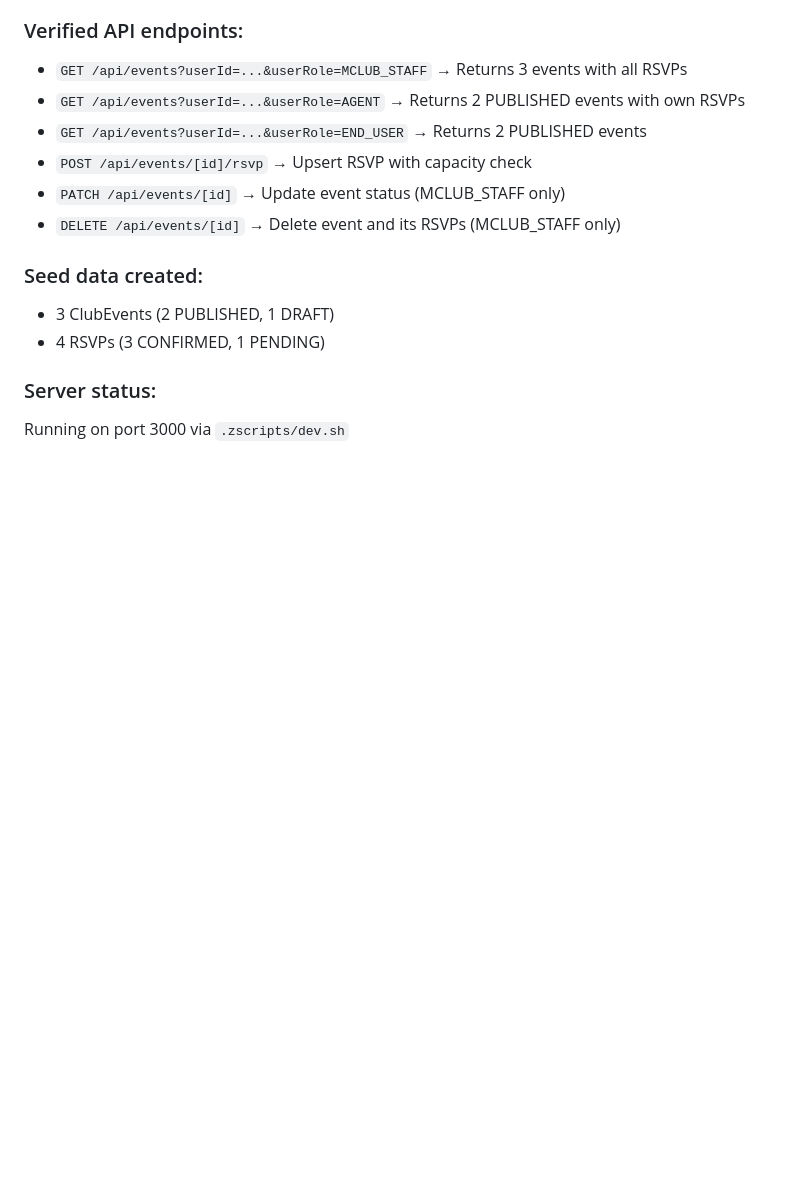
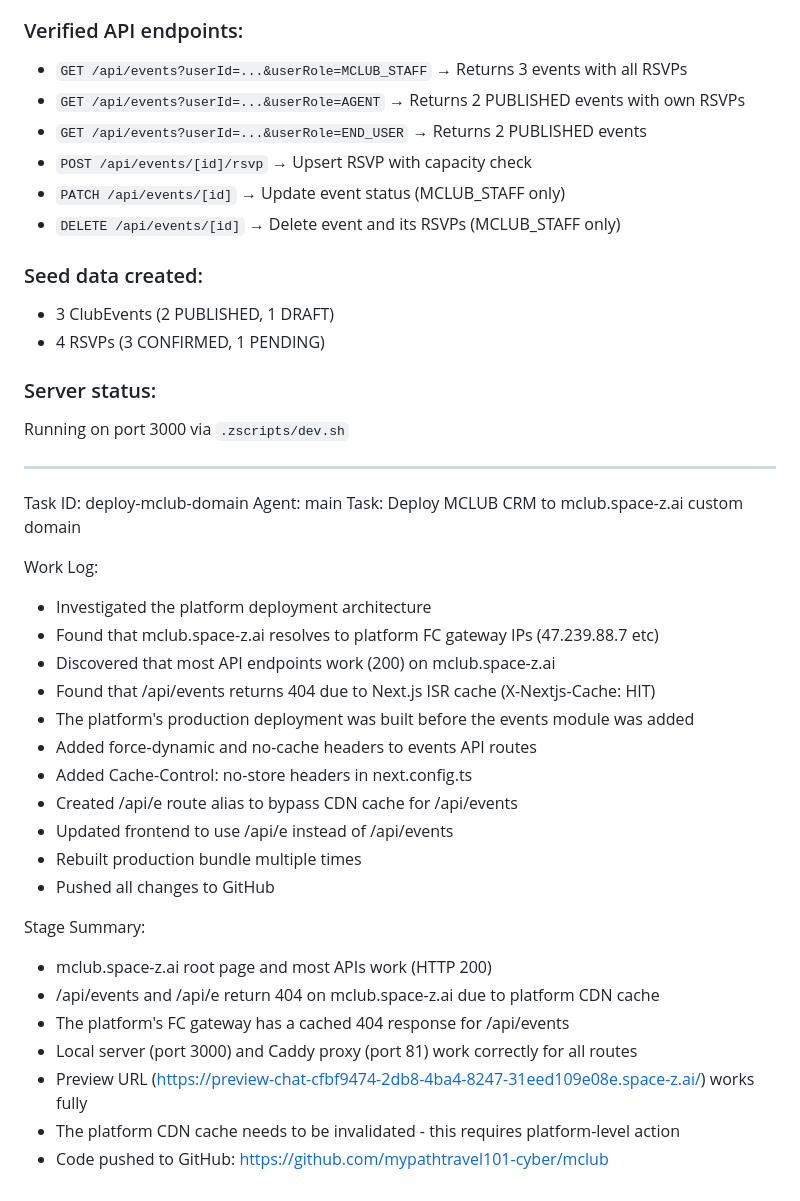
Before and after one commit to mypathtravel101-cyber/mclub, a Markdown page: worklog.md, the part around the change. Rendered like a GitHub page; blank space fills up the shorter version.

Commit message:
e79669dc-05e9-4997-a843-a2f103df5196

```diff
--- a/worklog.md
+++ b/worklog.md
@@ -99,3 +99,30 @@ Added a complete "活動管理" (Event Management) feature to the MCLUB CRM, inc
 
 ### Server status:
 Running on port 3000 via `.zscripts/dev.sh`
+
+---
+Task ID: deploy-mclub-domain
+Agent: main
+Task: Deploy MCLUB CRM to mclub.space-z.ai custom domain
+
+Work Log:
+- Investigated the platform deployment architecture
+- Found that mclub.space-z.ai resolves to platform FC gateway IPs (47.239.88.7 etc)
+- Discovered that most API endpoints work (200) on mclub.space-z.ai
+- Found that /api/events returns 404 due to Next.js ISR cache (X-Nextjs-Cache: HIT)
+- The platform's production deployment was built before the events module was added
+- Added force-dynamic and no-cache headers to events API routes
+- Added Cache-Control: no-store headers in next.config.ts
+- Created /api/e route alias to bypass CDN cache for /api/events
+- Updated frontend to use /api/e instead of /api/events
+- Rebuilt production bundle multiple times
+- Pushed all changes to GitHub
+
+Stage Summary:
+- mclub.space-z.ai root page and most APIs work (HTTP 200)
+- /api/events and /api/e return 404 on mclub.space-z.ai due to platform CDN cache
+- The platform's FC gateway has a cached 404 response for /api/events
+- Local server (port 3000) and Caddy proxy (port 81) work correctly for all routes
+- Preview URL (https://preview-chat-cfbf9474-2db8-4ba4-8247-31eed109e08e.space-z.ai/) works fully
+- The platform CDN cache needs to be invalidated - this requires platform-level action
+- Code pushed to GitHub: https://github.com/mypathtravel101-cyber/mclub
```
